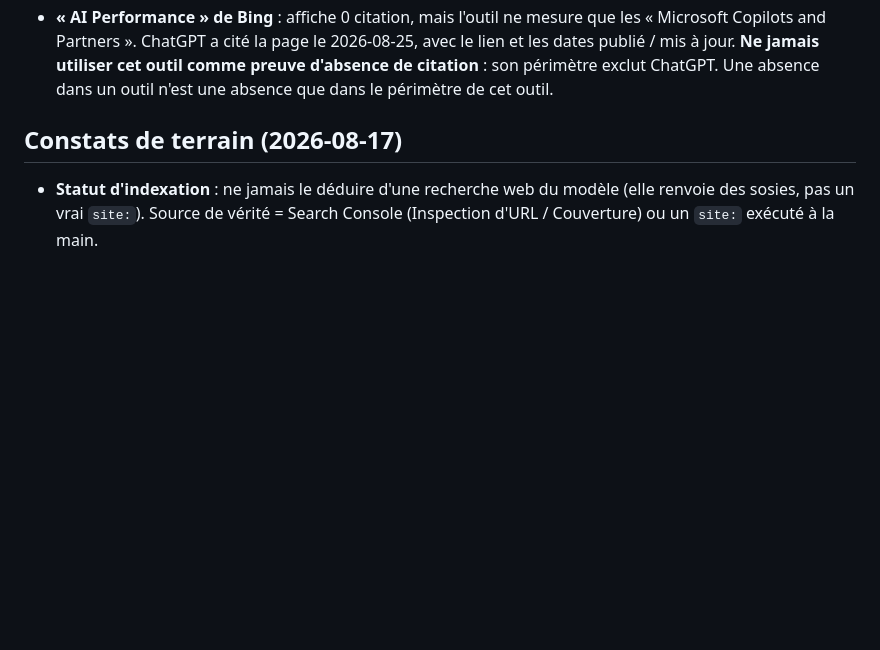
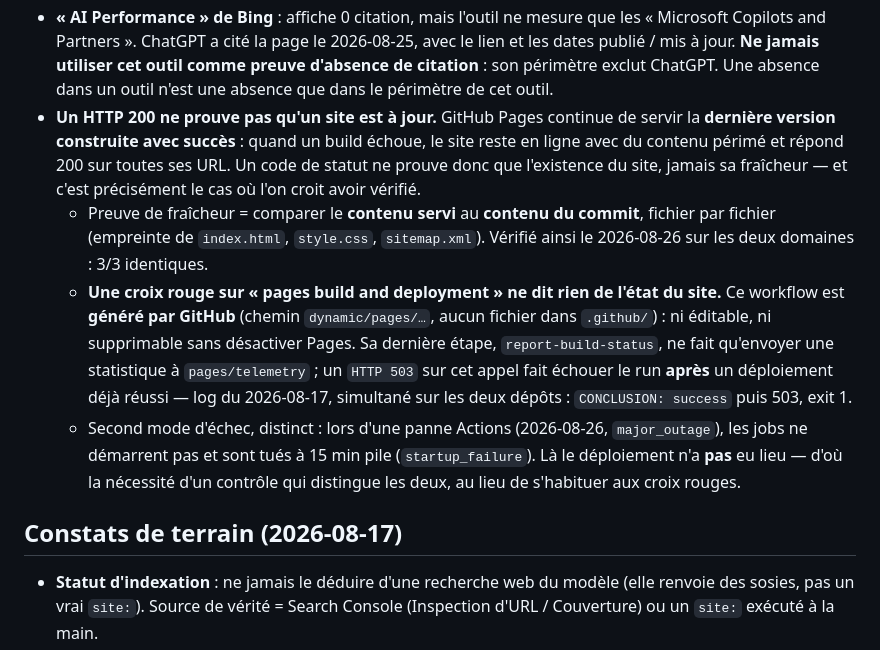
Before and after one commit to Arlenjim/sleeperattack, a Markdown page: SEO-PROCESS.md, the part around the change. GitHub-like rendering; blank space fills up the shorter version.

Commit message:
[claude] docs(seo): un HTTP 200 ne prouve pas la fraicheur d'un deploiement

```diff
--- a/SEO-PROCESS.md
+++ b/SEO-PROCESS.md
@@ -158,6 +158,26 @@ Cible : **1200–2000 mots**, anglais, ton technique neutre. Références arXiv
   utiliser cet outil comme preuve d'absence de citation** : son périmètre
   exclut ChatGPT. Une absence dans un outil n'est une absence que dans le
   périmètre de cet outil.
+- **Un HTTP 200 ne prouve pas qu'un site est à jour.** GitHub Pages continue de
+  servir la **dernière version construite avec succès** : quand un build échoue,
+  le site reste en ligne avec du contenu périmé et répond 200 sur toutes ses
+  URL. Un code de statut ne prouve donc que l'existence du site, jamais sa
+  fraîcheur — et c'est précisément le cas où l'on croit avoir vérifié.
+  - Preuve de fraîcheur = comparer le **contenu servi** au **contenu du commit**,
+    fichier par fichier (empreinte de `index.html`, `style.css`, `sitemap.xml`).
+    Vérifié ainsi le 2026-08-26 sur les deux domaines : 3/3 identiques.
+  - **Une croix rouge sur « pages build and deployment » ne dit rien de l'état
+    du site.** Ce workflow est **généré par GitHub** (chemin `dynamic/pages/…`,
+    aucun fichier dans `.github/`) : ni éditable, ni supprimable sans désactiver
+    Pages. Sa dernière étape, `report-build-status`, ne fait qu'envoyer une
+    statistique à `pages/telemetry` ; un `HTTP 503` sur cet appel fait échouer le
+    run **après** un déploiement déjà réussi — log du 2026-08-17, simultané sur
+    les deux dépôts : `CONCLUSION: success` puis 503, exit 1.
+  - Second mode d'échec, distinct : lors d'une panne Actions (2026-08-26,
+    `major_outage`), les jobs ne démarrent pas et sont tués à 15 min pile
+    (`startup_failure`). Là le déploiement n'a **pas** eu lieu — d'où la
+    nécessité d'un contrôle qui distingue les deux, au lieu de s'habituer aux
+    croix rouges.
 
 ## Constats de terrain (2026-08-17)
 - **Statut d'indexation** : ne jamais le déduire d'une recherche web du modèle
```
